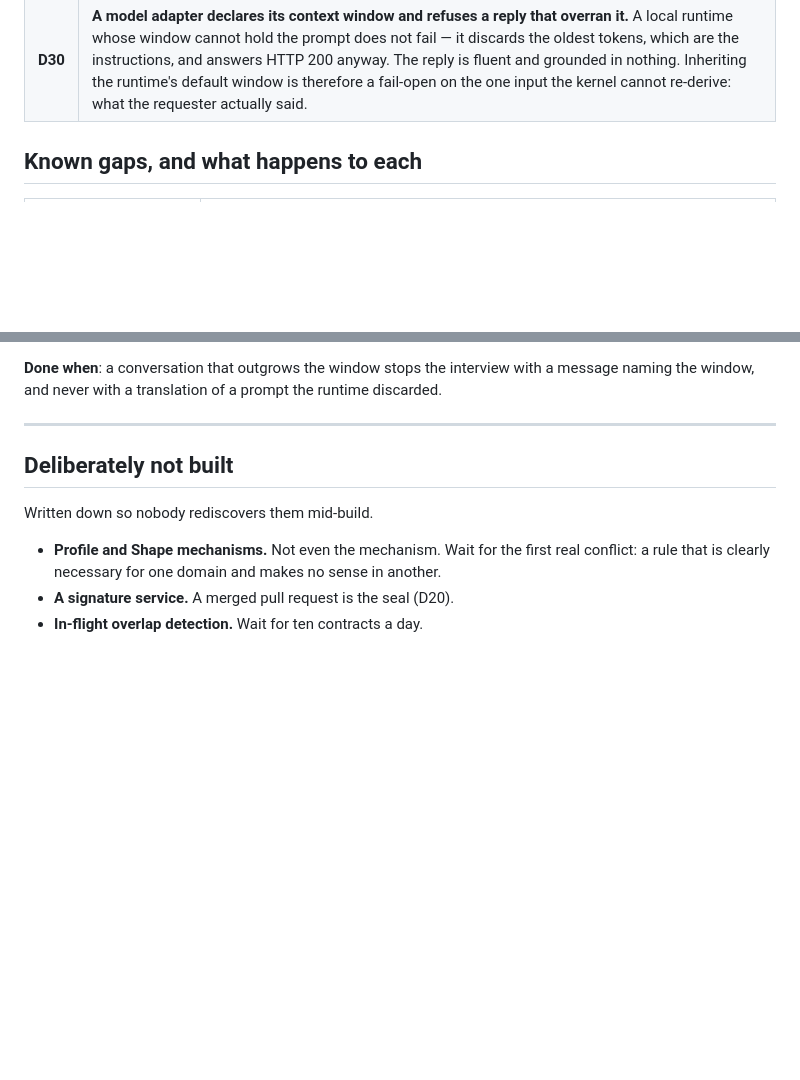
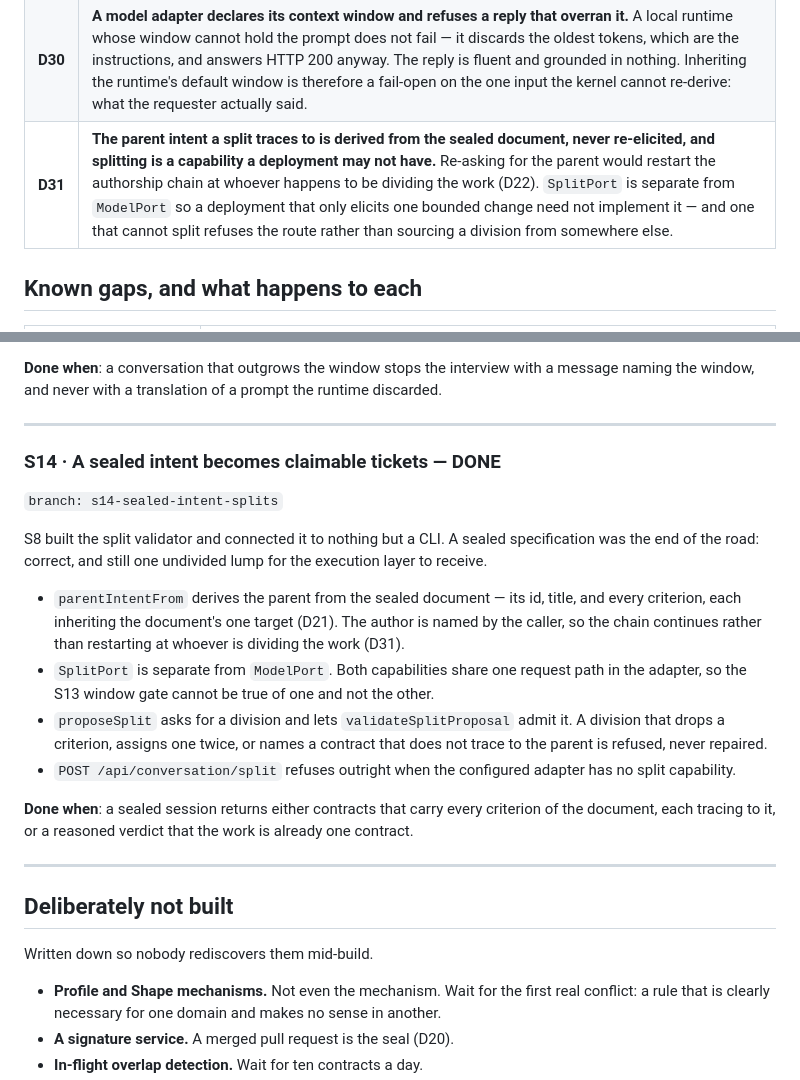
Before and after one commit to cyc-samantha/spec-kernel, a Markdown page: docs/BUILD-PLAN.md, 2 parts joined by grey strips. GitHub-like rendering; blank space fills up the shorter version.

Commit message:
docs: record why a split traces to a derived parent, not a re-elicited one
Co-Authored-By: Claude Opus 5 <noreply@anthropic.com>

```diff
--- a/docs/BUILD-PLAN.md
+++ b/docs/BUILD-PLAN.md
@@ -86,6 +86,7 @@ L2 and L3 exist and work. This repository is the missing front half.
 | **D28** | **A gap with a draft on offer is asked as a confirmation, and a draft the requester has not seen counts as progress under D10.** Otherwise the interview argues with its own suggestion: it shows a drafted value and in the same breath complains the question went unanswered, then declares a blocking decision over a slot it has already filled. The same draft a second time is *not* progress — an ignored suggestion must not keep an interview alive forever. |
 | **D29** | **The interviewer's prose is carried only when the ledger backs it.** A model summary is dropped unless the turn recorded an answer or kept a draft, and a confirmation names the slots it wrote. A requester cannot distinguish a fluent summary from a result, so an unbacked summary is a claim of progress the document does not support (D22). |
 | **D30** | **A model adapter declares its context window and refuses a reply that overran it.** A local runtime whose window cannot hold the prompt does not fail — it discards the oldest tokens, which are the instructions, and answers HTTP 200 anyway. The reply is fluent and grounded in nothing. Inheriting the runtime's default window is therefore a fail-open on the one input the kernel cannot re-derive: what the requester actually said. |
+| **D31** | **The parent intent a split traces to is derived from the sealed document, never re-elicited, and splitting is a capability a deployment may not have.** Re-asking for the parent would restart the authorship chain at whoever happens to be dividing the work (D22). `SplitPort` is separate from `ModelPort` so a deployment that only elicits one bounded change need not implement it — and one that cannot split refuses the route rather than sourcing a division from somewhere else. |
 
 ## Known gaps, and what happens to each
 
@@ -442,6 +443,33 @@ runtime discarded.
 
 ---
 
+### S14 · A sealed intent becomes claimable tickets — **DONE**
+
+`branch: s14-sealed-intent-splits`
+
+S8 built the split validator and connected it to nothing but a CLI. A sealed
+specification was the end of the road: correct, and still one undivided lump for
+the execution layer to receive.
+
+- `parentIntentFrom` derives the parent from the sealed document — its id,
+  title, and every criterion, each inheriting the document's one target (D21).
+  The author is named by the caller, so the chain continues rather than
+  restarting at whoever is dividing the work (D31).
+- `SplitPort` is separate from `ModelPort`. Both capabilities share one request
+  path in the adapter, so the S13 window gate cannot be true of one and not the
+  other.
+- `proposeSplit` asks for a division and lets `validateSplitProposal` admit it.
+  A division that drops a criterion, assigns one twice, or names a contract that
+  does not trace to the parent is refused, never repaired.
+- `POST /api/conversation/split` refuses outright when the configured adapter
+  has no split capability.
+
+**Done when**: a sealed session returns either contracts that carry every
+criterion of the document, each tracing to it, or a reasoned verdict that the
+work is already one contract.
+
+---
+
 ## Deliberately not built
 
 Written down so nobody rediscovers them mid-build.
```
